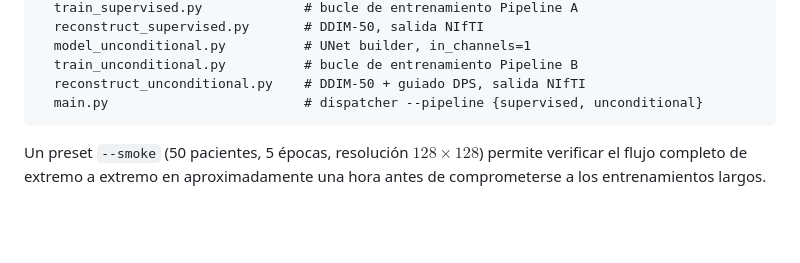
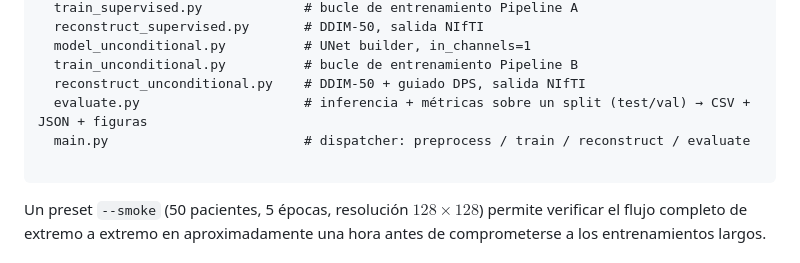
Before and after one commit to INIGO-7/UDPET-diffusionResearch, a Markdown page: memoria/info.md, the part around the change. Drawn GitHub-style; blank space fills up the shorter version.

Commit message:
Updated info

````diff
--- a/memoria/info.md
+++ b/memoria/info.md
@@ -234,7 +234,9 @@ src/pet_reconstruction/
   model_unconditional.py          # UNet builder, in_channels=1
   train_unconditional.py          # bucle de entrenamiento Pipeline B
   reconstruct_unconditional.py    # DDIM-50 + guiado DPS, salida NIfTI
-  main.py                         # dispatcher --pipeline {supervised, unconditional}
+  evaluate.py                     # inferencia + métricas sobre un split (test/val) → CSV + JSON + figuras
+  main.py                         # dispatcher: preprocess / train / reconstruct / evaluate
+
 ```
 
 Un preset `--smoke` (50 pacientes, 5 épocas, resolución $128 \times 128$) permite verificar el flujo completo de extremo a extremo en aproximadamente una hora antes de comprometerse a los entrenamientos largos.
````
